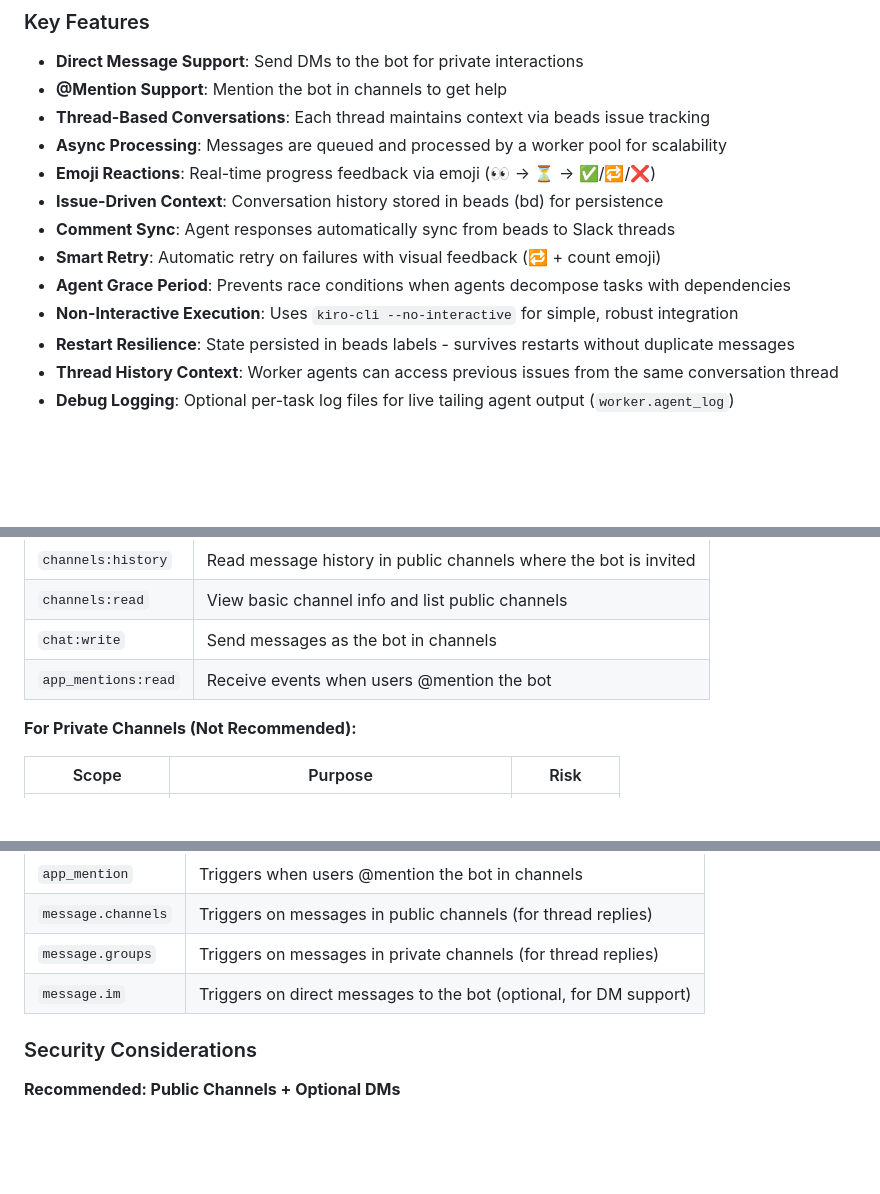
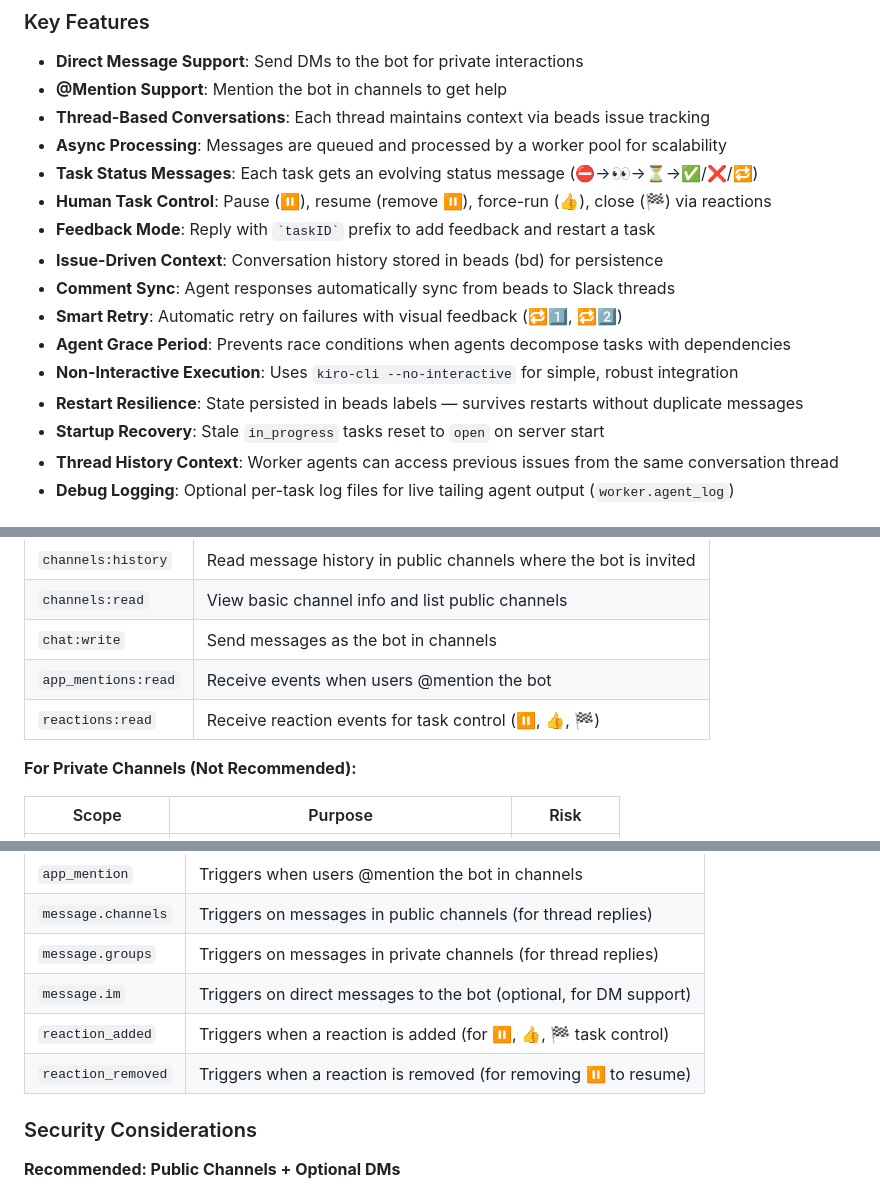
Before and after one commit to sakthiram/kiro-slack-agent, a Markdown page: README.md, 3 parts joined by grey strips. GitHub-like rendering; blank space fills up the shorter version.

```diff
--- a/README.md
+++ b/README.md
@@ -12,13 +12,16 @@ Kiro Slack Agent provides a seamless interface between Slack and the Kiro CLI, a
 - **@Mention Support**: Mention the bot in channels to get help
 - **Thread-Based Conversations**: Each thread maintains context via beads issue tracking
 - **Async Processing**: Messages are queued and processed by a worker pool for scalability
-- **Emoji Reactions**: Real-time progress feedback via emoji (👀 → ⏳ → ✅/🔁/❌)
+- **Task Status Messages**: Each task gets an evolving status message (⛔️→👀→⏳→✅/❌/🔁)
+- **Human Task Control**: Pause (⏸️), resume (remove ⏸️), force-run (👍), close (🏁) via reactions
+- **Feedback Mode**: Reply with `` `taskID` `` prefix to add feedback and restart a task
 - **Issue-Driven Context**: Conversation history stored in beads (bd) for persistence
 - **Comment Sync**: Agent responses automatically sync from beads to Slack threads
-- **Smart Retry**: Automatic retry on failures with visual feedback (🔁 + count emoji)
+- **Smart Retry**: Automatic retry on failures with visual feedback (🔁1️⃣, 🔁2️⃣)
 - **Agent Grace Period**: Prevents race conditions when agents decompose tasks with dependencies
 - **Non-Interactive Execution**: Uses `kiro-cli --no-interactive` for simple, robust integration
-- **Restart Resilience**: State persisted in beads labels - survives restarts without duplicate messages
+- **Restart Resilience**: State persisted in beads labels — survives restarts without duplicate messages
+- **Startup Recovery**: Stale `in_progress` tasks reset to `open` on server start
 - **Thread History Context**: Worker agents can access previous issues from the same conversation thread
 - **Debug Logging**: Optional per-task log files for live tailing agent output (`worker.agent_log`)
 
@@ -71,6 +74,7 @@ The bot requires these **Bot Token Scopes** (OAuth & Permissions):
 | `channels:read` | View basic channel info and list public channels |
 | `chat:write` | Send messages as the bot in channels |
 | `app_mentions:read` | Receive events when users @mention the bot |
+| `reactions:read` | Receive reaction events for task control (⏸️, 👍, 🏁) |
 
 **For Private Channels (Not Recommended):**
 
@@ -102,6 +106,8 @@ Enable **Socket Mode** and subscribe to these events:
 | `message.channels` | Triggers on messages in public channels (for thread replies) |
 | `message.groups` | Triggers on messages in private channels (for thread replies) |
 | `message.im` | Triggers on direct messages to the bot (optional, for DM support) |
+| `reaction_added` | Triggers when a reaction is added (for ⏸️, 👍, 🏁 task control) |
+| `reaction_removed` | Triggers when a reaction is removed (for removing ⏸️ to resume) |
 
 ### Security Considerations
 
```
Also changed, not shown: other parts of README.md (+51 -12 lines), docs/TASK_CONTROLLER.md (added, +178 -0 lines).
